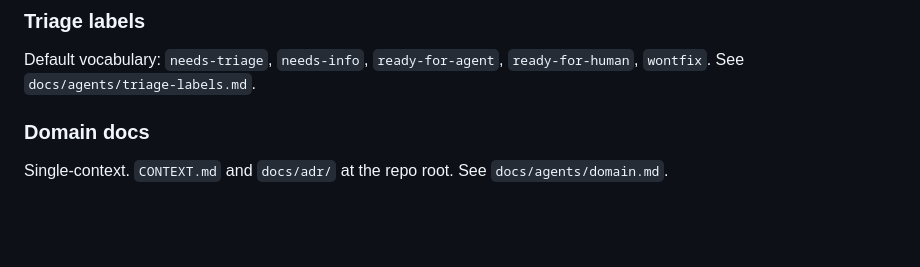
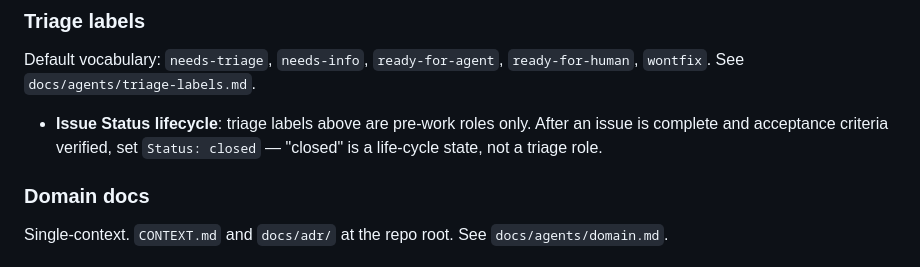
Before and after one commit to mwigzell/sudoku-zig, a Markdown page: AGENTS.md, the part around the change. GitHub-like rendering; blank space fills up the shorter version.

```diff
--- a/AGENTS.md
+++ b/AGENTS.md
@@ -33,6 +33,8 @@ Local markdown issues live under `.scratch/<feature>/`. No external remote or PR
 
 Default vocabulary: `needs-triage`, `needs-info`, `ready-for-agent`, `ready-for-human`, `wontfix`. See `docs/agents/triage-labels.md`.
 
+- **Issue Status lifecycle**: triage labels above are pre-work roles only. After an issue is complete and acceptance criteria verified, set `Status: closed` — "closed" is a life-cycle state, not a triage role.
+
 ### Domain docs
 
 Single-context. `CONTEXT.md` and `docs/adr/` at the repo root. See `docs/agents/domain.md`.
```
Also changed, not shown: 2 other files.
